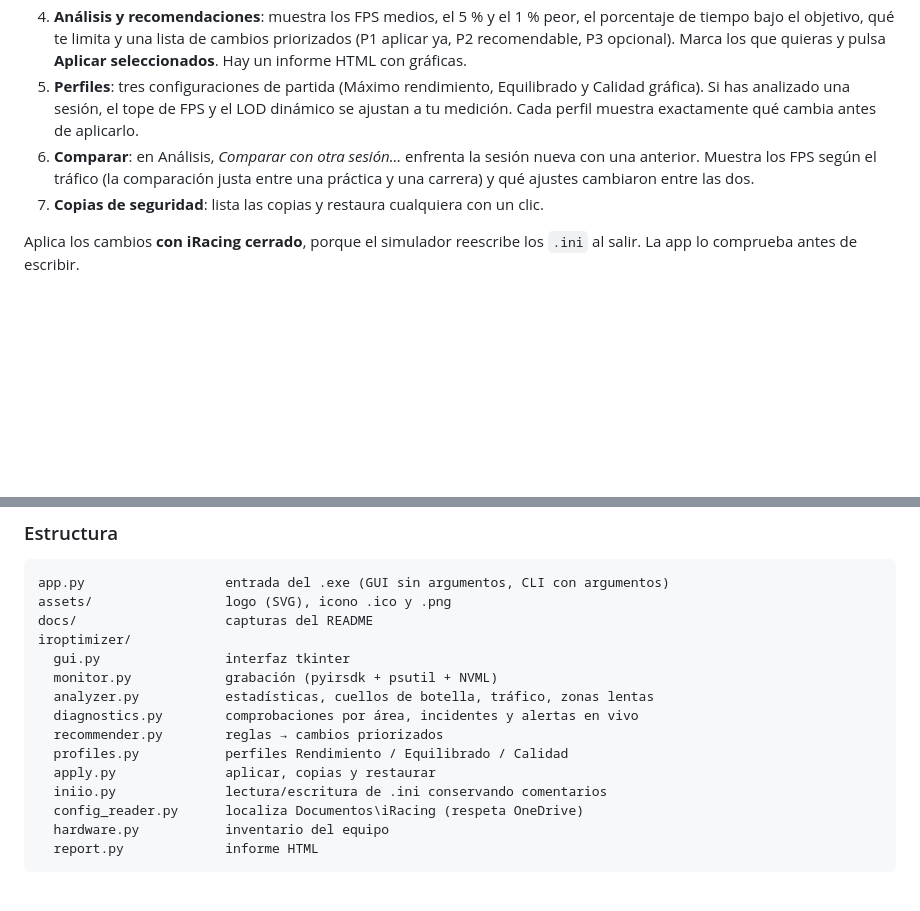
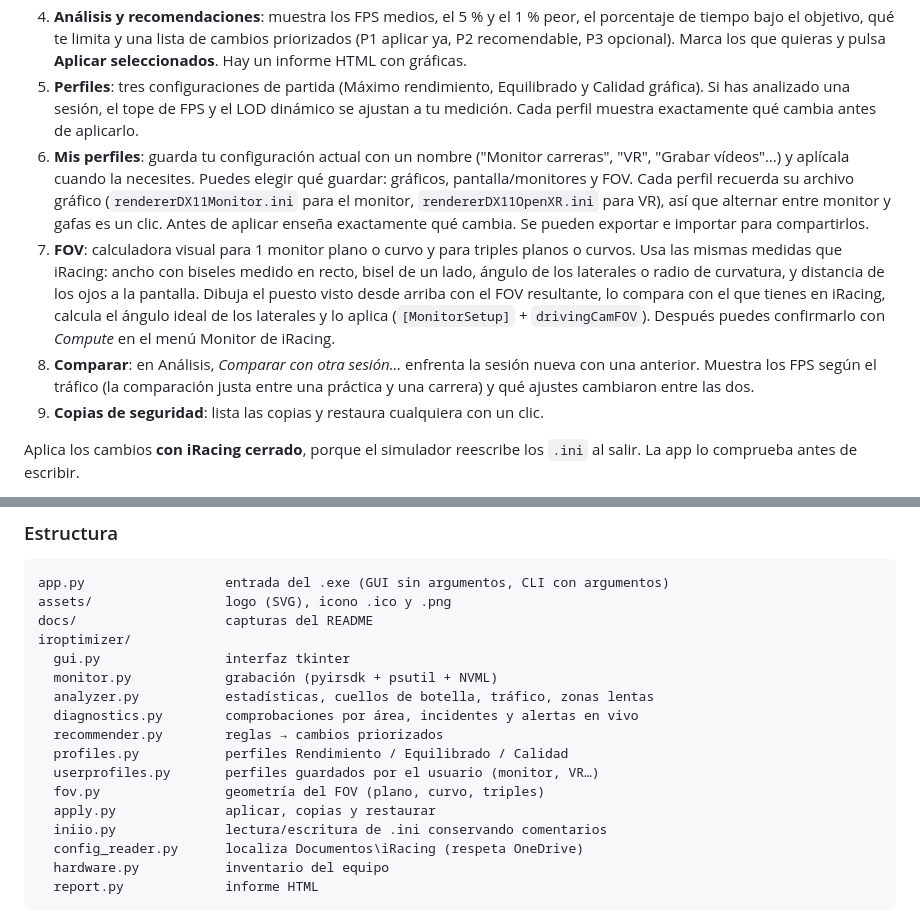
Before and after one commit to empg80/iRacing-Optimizer, a Markdown page: README.md, 2 parts joined by grey strips. Rendered like a GitHub page; blank space fills up the shorter version.

```diff
--- a/README.md
+++ b/README.md
@@ -40,8 +48,10 @@ Descarga `iRacingOptimizer.exe` desde **[Releases](../../releases)** y ejecútal
 3. **Diagnóstico**: revisa por áreas (CPU, GPU, frametime, red, memoria y sistema) y marca cada comprobación como OK, aviso o problema. Para cada una explica qué significa y qué hacer, y lista los incidentes con su minuto y su posición en la vuelta.
 4. **Análisis y recomendaciones**: muestra los FPS medios, el 5 % y el 1 % peor, el porcentaje de tiempo bajo el objetivo, qué te limita y una lista de cambios priorizados (P1 aplicar ya, P2 recomendable, P3 opcional). Marca los que quieras y pulsa **Aplicar seleccionados**. Hay un informe HTML con gráficas.
 5. **Perfiles**: tres configuraciones de partida (Máximo rendimiento, Equilibrado y Calidad gráfica). Si has analizado una sesión, el tope de FPS y el LOD dinámico se ajustan a tu medición. Cada perfil muestra exactamente qué cambia antes de aplicarlo.
-6. **Comparar**: en Análisis, *Comparar con otra sesión…* enfrenta la sesión nueva con una anterior. Muestra los FPS según el tráfico (la comparación justa entre una práctica y una carrera) y qué ajustes cambiaron entre las dos.
-7. **Copias de seguridad**: lista las copias y restaura cualquiera con un clic.
+6. **Mis perfiles**: guarda tu configuración actual con un nombre ("Monitor carreras", "VR", "Grabar vídeos"…) y aplícala cuando la necesites. Puedes elegir qué guardar: gráficos, pantalla/monitores y FOV. Cada perfil recuerda su archivo gráfico (`rendererDX11Monitor.ini` para el monitor, `rendererDX11OpenXR.ini` para VR), así que alternar entre monitor y gafas es un clic. Antes de aplicar enseña exactamente qué cambia. Se pueden exportar e importar para compartirlos.
+7. **FOV**: calculadora visual para 1 monitor plano o curvo y para triples planos o curvos. Usa las mismas medidas que iRacing: ancho con biseles medido en recto, bisel de un lado, ángulo de los laterales o radio de curvatura, y distancia de los ojos a la pantalla. Dibuja el puesto visto desde arriba con el FOV resultante, lo compara con el que tienes en iRacing, calcula el ángulo ideal de los laterales y lo aplica (`[MonitorSetup]` + `drivingCamFOV`). Después puedes confirmarlo con *Compute* en el menú Monitor de iRacing.
+8. **Comparar**: en Análisis, *Comparar con otra sesión…* enfrenta la sesión nueva con una anterior. Muestra los FPS según el tráfico (la comparación justa entre una práctica y una carrera) y qué ajustes cambiaron entre las dos.
+9. **Copias de seguridad**: lista las copias y restaura cualquiera con un clic.
 
 Aplica los cambios **con iRacing cerrado**, porque el simulador reescribe los `.ini` al salir. La app lo comprueba antes de escribir.
 
@@ -106,6 +116,8 @@ iroptimizer/
   diagnostics.py        comprobaciones por área, incidentes y alertas en vivo
   recommender.py        reglas → cambios priorizados
   profiles.py           perfiles Rendimiento / Equilibrado / Calidad
+  userprofiles.py       perfiles guardados por el usuario (monitor, VR…)
+  fov.py                geometría del FOV (plano, curvo, triples)
   apply.py              aplicar, copias y restaurar
   iniio.py              lectura/escritura de .ini conservando comentarios
   config_reader.py      localiza Documentos\iRacing (respeta OneDrive)
```
Also changed, not shown: other parts of README.md (+8 -0 lines), docs/fov_triples.png (added), docs/misperfiles.png (added), 5 other files.
